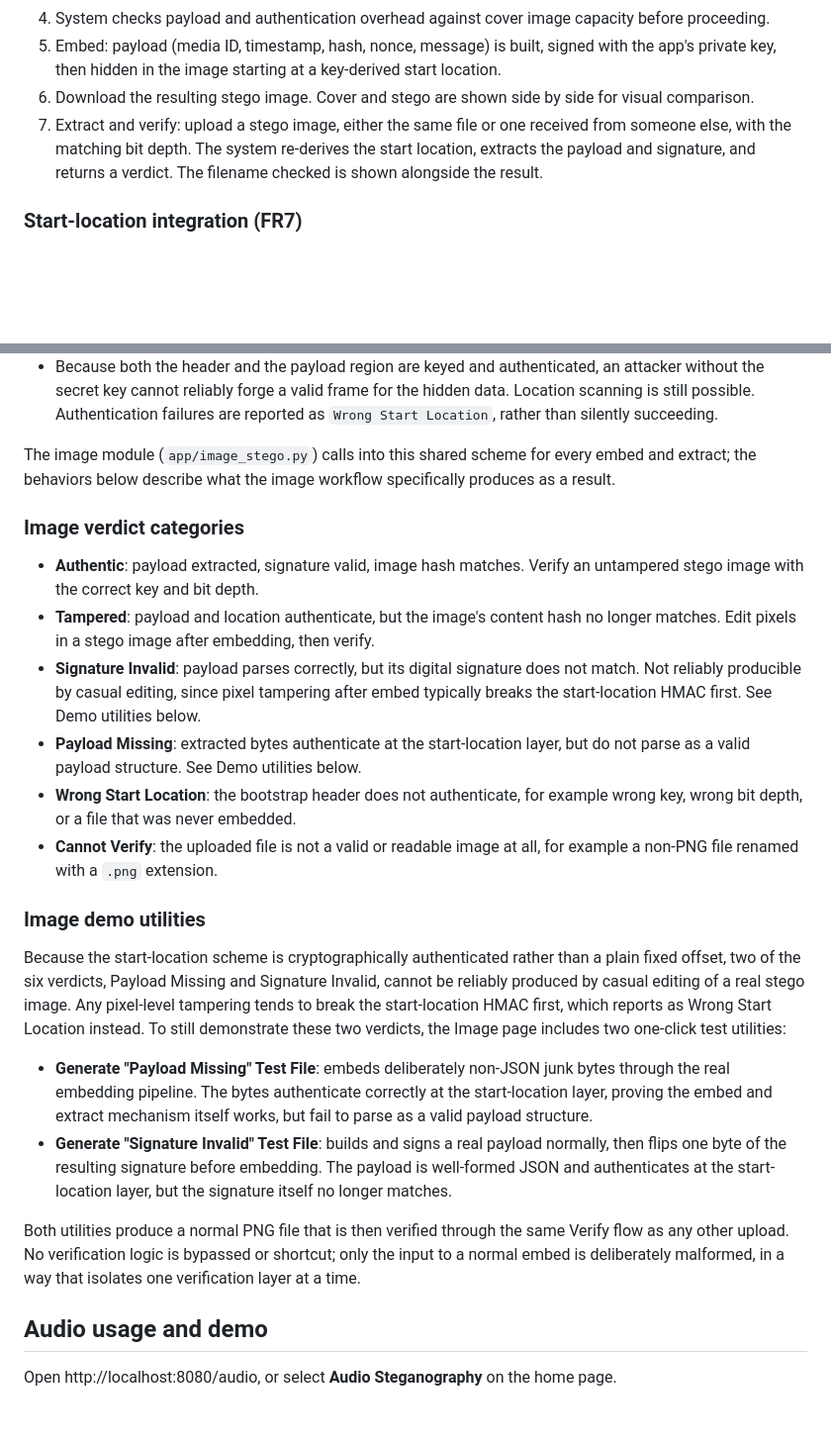
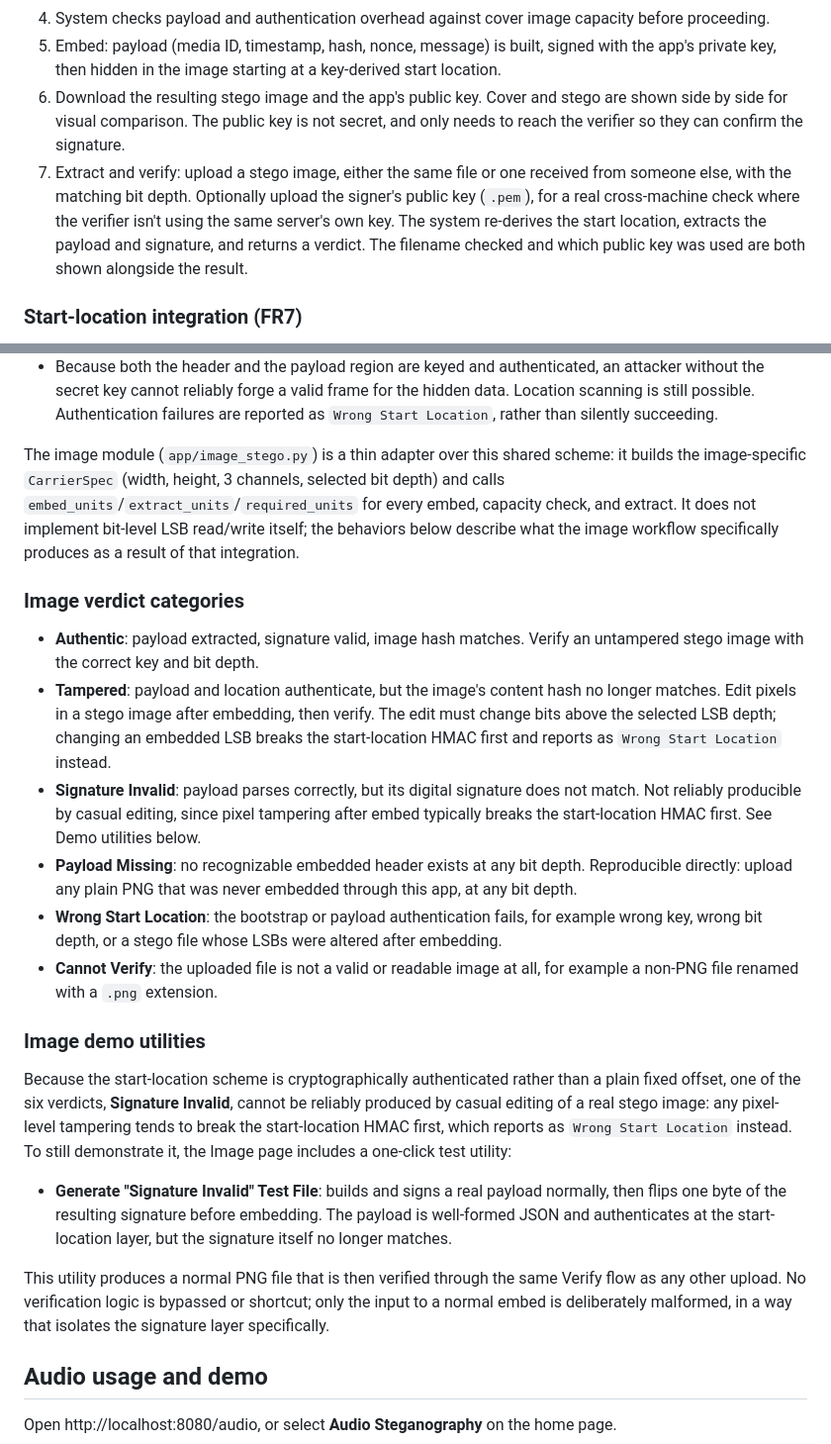
Before and after one commit to JolieNgai/INF2005-ACW1, a Markdown page: readme.md, 2 parts joined by grey strips. Shown at 99% size. Drawn GitHub-style; blank space fills up the shorter version.

```diff
--- a/readme.md
+++ b/readme.md
@@ -127,12 +127,15 @@ Open http://localhost:8080/image, or select **Image Steganography** on the home
 5. Embed: payload (media ID, timestamp, hash, nonce, message) is built, signed
    with the app's private key, then hidden in the image starting at a key-derived
    start location.
-6. Download the resulting stego image. Cover and stego are shown side by side for
-   visual comparison.
+6. Download the resulting stego image and the app's public key. Cover and stego
+   are shown side by side for visual comparison. The public key is not secret,
+   and only needs to reach the verifier so they can confirm the signature.
 7. Extract and verify: upload a stego image, either the same file or one received
-   from someone else, with the matching bit depth. The system re-derives the start
-   location, extracts the payload and signature, and returns a verdict. The
-   filename checked is shown alongside the result.
+   from someone else, with the matching bit depth. Optionally upload the signer's
+   public key (`.pem`), for a real cross-machine check where the verifier isn't
+   using the same server's own key. The system re-derives the start location,
+   extracts the payload and signature, and returns a verdict. The filename
+   checked and which public key was used are both shown alongside the result.
 
 ### Start-location integration (FR7)
 
@@ -160,49 +163,53 @@ Instead, at a high level:
   data. Location scanning is still possible. Authentication failures are reported as
   `Wrong Start Location`, rather than silently succeeding.
 
-The image module (`app/image_stego.py`) calls into this shared scheme for every
-embed and extract; the behaviors below describe what the image workflow
-specifically produces as a result.
+The image module (`app/image_stego.py`) is a thin adapter over this shared
+scheme: it builds the image-specific `CarrierSpec` (width, height, 3 channels,
+selected bit depth) and calls `embed_units`/`extract_units`/`required_units` for
+every embed, capacity check, and extract. It does not implement bit-level LSB
+read/write itself; the behaviors below describe what the image workflow
+specifically produces as a result of that integration.
 
 ### Image verdict categories
 
 - **Authentic**: payload extracted, signature valid, image hash matches. Verify an
   untampered stego image with the correct key and bit depth.
 - **Tampered**: payload and location authenticate, but the image's content hash no
-  longer matches. Edit pixels in a stego image after embedding, then verify.
+  longer matches. Edit pixels in a stego image after embedding, then verify. The
+  edit must change bits above the selected LSB depth; changing an embedded LSB
+  breaks the start-location HMAC first and reports as `Wrong Start Location`
+  instead.
 - **Signature Invalid**: payload parses correctly, but its digital signature does
   not match. Not reliably producible by casual editing, since pixel tampering
   after embed typically breaks the start-location HMAC first. See Demo utilities
   below.
-- **Payload Missing**: extracted bytes authenticate at the start-location layer,
-  but do not parse as a valid payload structure. See Demo utilities below.
-- **Wrong Start Location**: the bootstrap header does not authenticate, for
-  example wrong key, wrong bit depth, or a file that was never embedded.
+- **Payload Missing**: no recognizable embedded header exists at any bit depth.
+  Reproducible directly: upload any plain PNG that was never embedded through
+  this app, at any bit depth.
+- **Wrong Start Location**: the bootstrap or payload authentication fails, for
+  example wrong key, wrong bit depth, or a stego file whose LSBs were altered
+  after embedding.
 - **Cannot Verify**: the uploaded file is not a valid or readable image at all, for
   example a non-PNG file renamed with a `.png` extension.
 
 ### Image demo utilities
 
 Because the start-location scheme is cryptographically authenticated rather than
-a plain fixed offset, two of the six verdicts, Payload Missing and Signature
-Invalid, cannot be reliably produced by casual editing of a real stego image. Any
-pixel-level tampering tends to break the start-location HMAC first, which reports
-as Wrong Start Location instead. To still demonstrate these two verdicts, the
-Image page includes two one-click test utilities:
+a plain fixed offset, one of the six verdicts, **Signature Invalid**, cannot be
+reliably produced by casual editing of a real stego image: any pixel-level
+tampering tends to break the start-location HMAC first, which reports as
+`Wrong Start Location` instead. To still demonstrate it, the Image page includes
+a one-click test utility:
 
-- **Generate "Payload Missing" Test File**: embeds deliberately non-JSON junk
-  bytes through the real embedding pipeline. The bytes authenticate correctly at
-  the start-location layer, proving the embed and extract mechanism itself works,
-  but fail to parse as a valid payload structure.
 - **Generate "Signature Invalid" Test File**: builds and signs a real payload
   normally, then flips one byte of the resulting signature before embedding. The
   payload is well-formed JSON and authenticates at the start-location layer, but
   the signature itself no longer matches.
 
-Both utilities produce a normal PNG file that is then verified through the same
-Verify flow as any other upload. No verification logic is bypassed or shortcut;
-only the input to a normal embed is deliberately malformed, in a way that
-isolates one verification layer at a time.
+This utility produces a normal PNG file that is then verified through the same
+Verify flow as any other upload. No verification logic is bypassed or
+shortcut; only the input to a normal embed is deliberately malformed, in a way
+that isolates the signature layer specifically.
 
 
 ## Audio usage and demo
```
